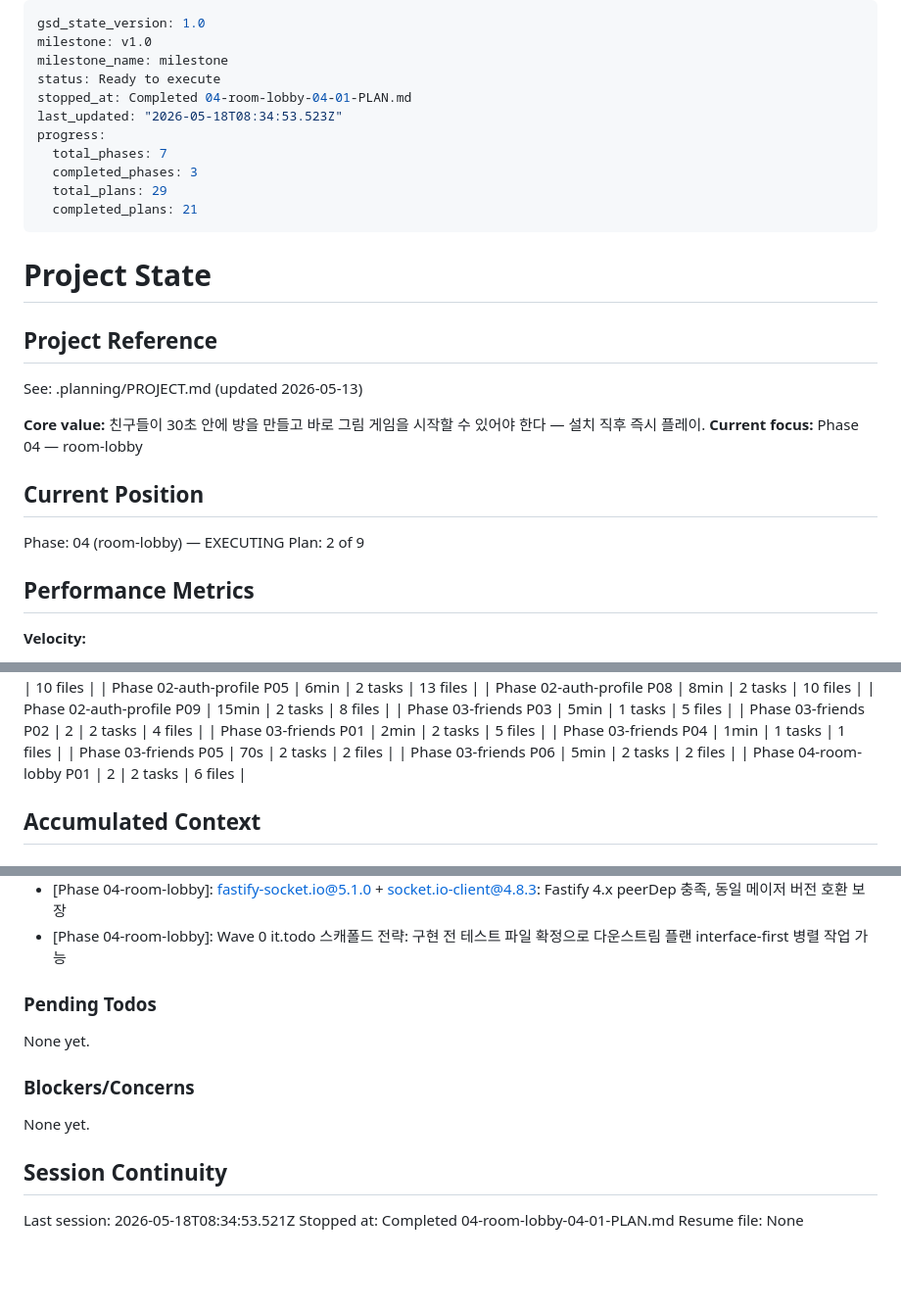
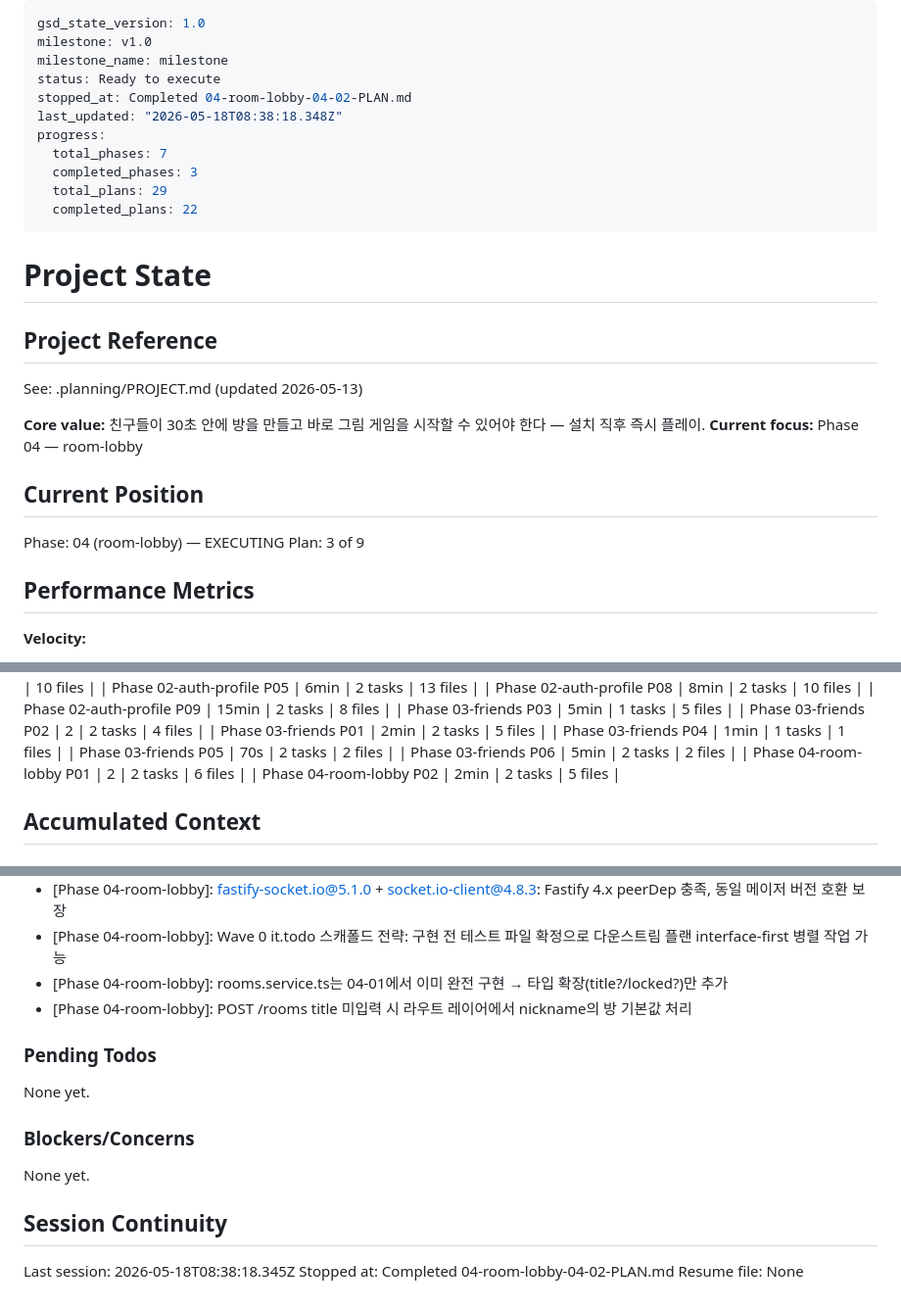
Before and after one commit to thecheeziest/sketch-catch, a Markdown page: .planning/STATE.md, 3 parts joined by grey strips. Shown at 98% size. Rendered like a GitHub page; blank space fills up the shorter version.

Commit message:
docs(04-02): complete 방 생성/조회 REST 레이어 plan — ROOM-01/ROOM-02 충족

```diff
--- a/.planning/STATE.md
+++ b/.planning/STATE.md
@@ -3,13 +3,13 @@ gsd_state_version: 1.0
 milestone: v1.0
 milestone_name: milestone
 status: Ready to execute
-stopped_at: Completed 04-room-lobby-04-01-PLAN.md
-last_updated: "2026-05-18T08:34:53.523Z"
+stopped_at: Completed 04-room-lobby-04-02-PLAN.md
+last_updated: "2026-05-18T08:38:18.348Z"
 progress:
   total_phases: 7
   completed_phases: 3
   total_plans: 29
-  completed_plans: 21
+  completed_plans: 22
 ---
 
 # Project State
@@ -24,7 +24,7 @@ See: .planning/PROJECT.md (updated 2026-05-13)
 ## Current Position
 
 Phase: 04 (room-lobby) — EXECUTING
-Plan: 2 of 9
+Plan: 3 of 9
 
 ## Performance Metrics
 
@@ -67,6 +67,7 @@ Plan: 2 of 9
 | Phase 03-friends P05 | 70s | 2 tasks | 2 files |
 | Phase 03-friends P06 | 5min | 2 tasks | 2 files |
 | Phase 04-room-lobby P01 | 2 | 2 tasks | 6 files |
+| Phase 04-room-lobby P02 | 2min | 2 tasks | 5 files |
 
 ## Accumulated Context
 
@@ -121,6 +122,8 @@ Recent decisions affecting current work:
 - [Phase 03-friends]: deleteTarget nullable state 패턴: visibility와 target 데이터를 하나의 상태로 통합
 - [Phase 04-room-lobby]: fastify-socket.io@5.1.0 + socket.io-client@4.8.3: Fastify 4.x peerDep 충족, 동일 메이저 버전 호환 보장
 - [Phase 04-room-lobby]: Wave 0 it.todo 스캐폴드 전략: 구현 전 테스트 파일 확정으로 다운스트림 플랜 interface-first 병렬 작업 가능
+- [Phase 04-room-lobby]: rooms.service.ts는 04-01에서 이미 완전 구현 → 타입 확장(title?/locked?)만 추가
+- [Phase 04-room-lobby]: POST /rooms title 미입력 시 라우트 레이어에서 nickname의 방 기본값 처리
 
 ### Pending Todos
 
@@ -132,6 +135,6 @@ None yet.
 
 ## Session Continuity
 
-Last session: 2026-05-18T08:34:53.521Z
-Stopped at: Completed 04-room-lobby-04-01-PLAN.md
+Last session: 2026-05-18T08:38:18.345Z
+Stopped at: Completed 04-room-lobby-04-02-PLAN.md
 Resume file: None
```
Also changed, not shown: 1 other file.
